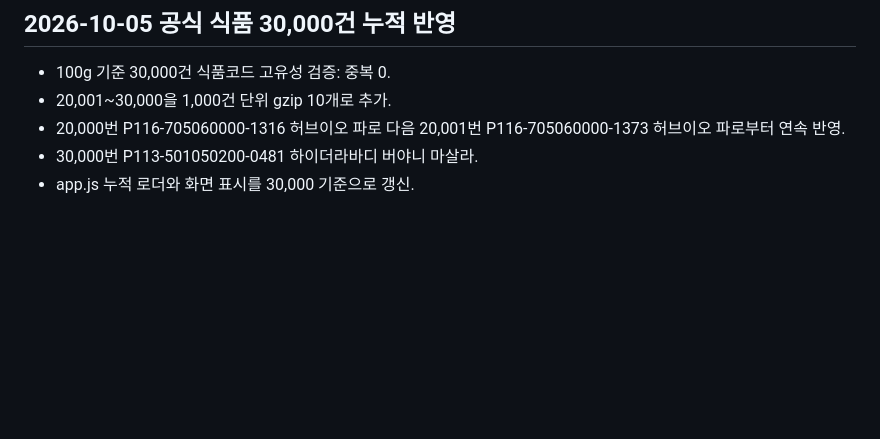
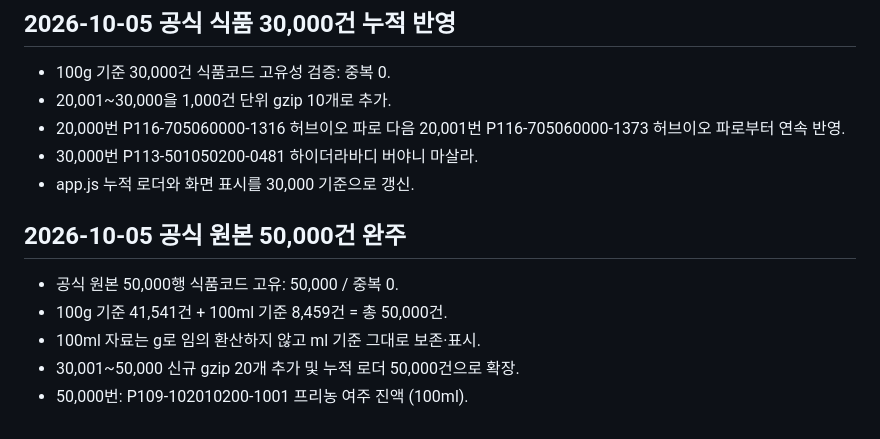
Before and after one commit to lake1308-dev/lake1308-dev.github.io, a Markdown page: foodlife/PROJECT_STATUS.md, the part around the change. Rendered like a GitHub page; blank space fills up the shorter version.

Commit message:
Food & Life: document 50000 record milestone

```diff
--- a/foodlife/PROJECT_STATUS.md
+++ b/foodlife/PROJECT_STATUS.md
@@ -112,3 +112,11 @@ K-FIND/식품안전나라 원본과 식품코드를 provenance로 계속 보존
 - 20,000번 P116-705060000-1316 허브이오 파로 다음 20,001번 P116-705060000-1373 허브이오 파로부터 연속 반영.
 - 30,000번 P113-501050200-0481 하이더라바디 버야니 마살라.
 - app.js 누적 로더와 화면 표시를 30,000 기준으로 갱신.
+
+
+## 2026-10-05 공식 원본 50,000건 완주
+- 공식 원본 50,000행 식품코드 고유: 50,000 / 중복 0.
+- 100g 기준 41,541건 + 100ml 기준 8,459건 = 총 50,000건.
+- 100ml 자료는 g로 임의 환산하지 않고 ml 기준 그대로 보존·표시.
+- 30,001~50,000 신규 gzip 20개 추가 및 누적 로더 50,000건으로 확장.
+- 50,000번: P109-102010200-1001 프리농 여주 진액 (100ml).
```
